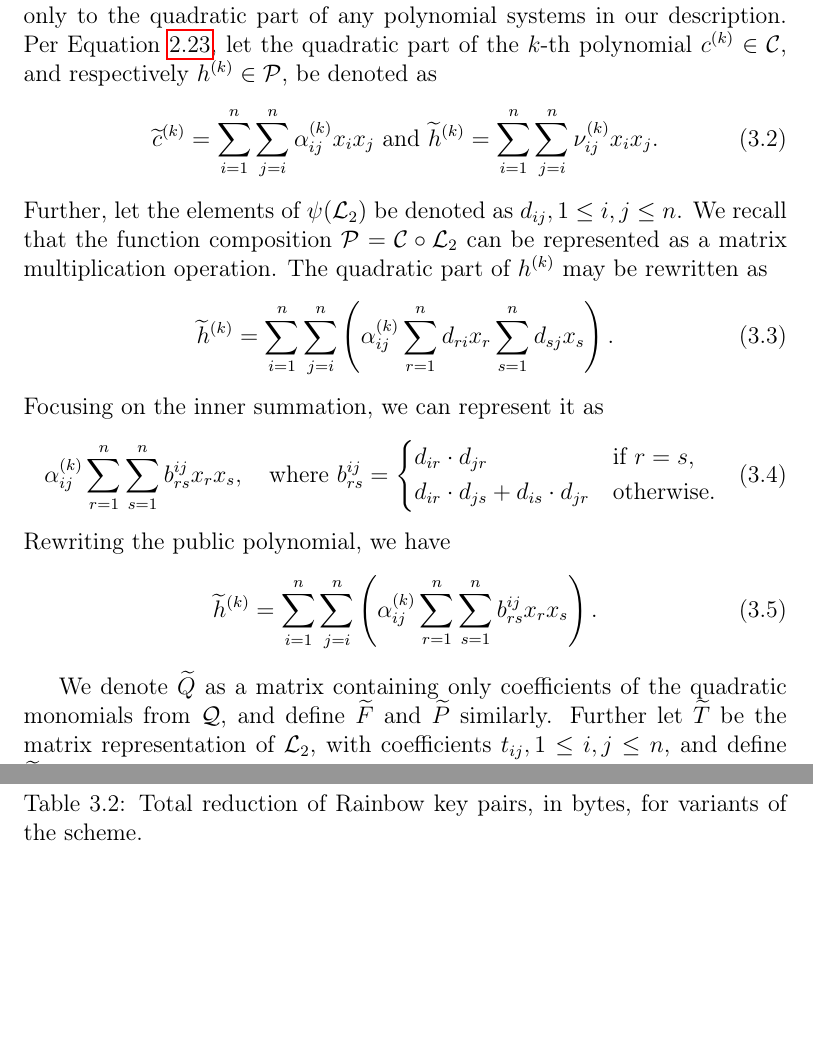
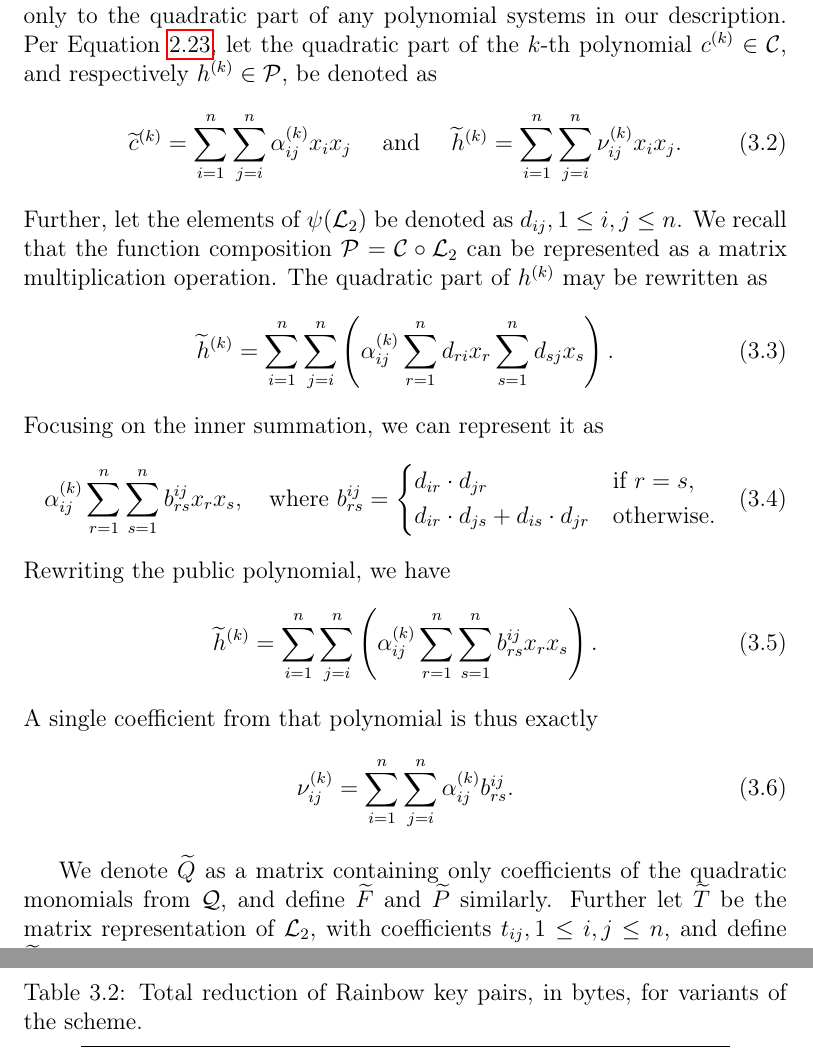
Before and after one commit to zambonin/msc, a LaTeX thesis (main.tex): two parts of pages 32 and 45 of 58 before the commit and two parts of pages 32 and 45 of 59 after it, joined at a grey line, cut so that both start at the same text, the shorter picture padded with empty space. Compiled offline with pdfLaTeX.

Commit message:
overleaf_to_git: update main.tex from r11421 to r11428

```diff
--- a/main.tex
+++ b/main.tex
@@ -840,7 +840,8 @@ This approach is based on the fact that a private key owner is able to recover t
 % -----8<-----
 Consider the key pair of a UOV signature scheme as described in Equation~\ref{}. It is known that quadratic terms do not mix with linear and constant terms in the case of Oil--Vinegar signature schemes, and thus we refer only to the quadratic part of any polynomial systems in our description. Per Equation~\ref{eq:ov}, let the quadratic part of the $k$-th polynomial $c^{(k)} \in \mathcal{C}$, and respectively $h^{(k)} \in \mathcal{P}$, be denoted as
 \begin{align}
-  \widetilde{c}^{(k)} = \sum_{i = 1}^{n} \sum_{j = i}^{n} \alpha_{ij}^{(k)} x_{i} x_{j} \text{ and }
+  \widetilde{c}^{(k)} = \sum_{i = 1}^{n} \sum_{j = i}^{n} \alpha_{ij}^{(k)} x_{i} x_{j}
+  \quad \text{ and } \quad
   \widetilde{h}^{(k)} = \sum_{i = 1}^{n} \sum_{j = i}^{n} \nu_{ij}^{(k)} x_{i} x_{j}.
 \end{align}
 Further, let the elements of $\psi(\mathcal{L}_{2})$ be denoted as $d_{ij}, 1 \leq i, j \leq n$. We recall that the function composition $\mathcal{P} = \mathcal{C} \circ \mathcal{L}_{2}$ can be represented as a matrix multiplication operation. The quadratic part of $h^{(k)}$ may be rewritten as
@@ -859,6 +860,10 @@ Focusing on the inner summation, we can represent it as
 Rewriting the public polynomial, we have
 \begin{align}
   \widetilde{h}^{(k)} = \sum_{i = 1}^{n} \sum_{j = i}^{n} \left( \alpha_{ij}^{(k)} \sum_{r = 1}^{n} \sum_{s = 1}^{n} b_{rs}^{ij} x_{r} x_{s} \right).
+\end{align}
+A single coefficient from that polynomial is thus exactly
+\begin{align}
+  \nu_{ij}^{(k)} = \sum_{i = 1}^{n} \sum_{j = i}^{n} \alpha_{ij}^{(k)} b_{rs}^{ij}.
 \end{align}
 
 %  Since $\mathcal{L}_{2}$ simply permutes coefficients maintaining the structure of $\mathcal{C}$, we let $\mathcal{Q} = \mathcal{C} \circ \mathcal{L}_{2}$, and consequently $\mathcal{P} = \mathcal{L}_{1} \circ \mathcal{Q}$.
```
